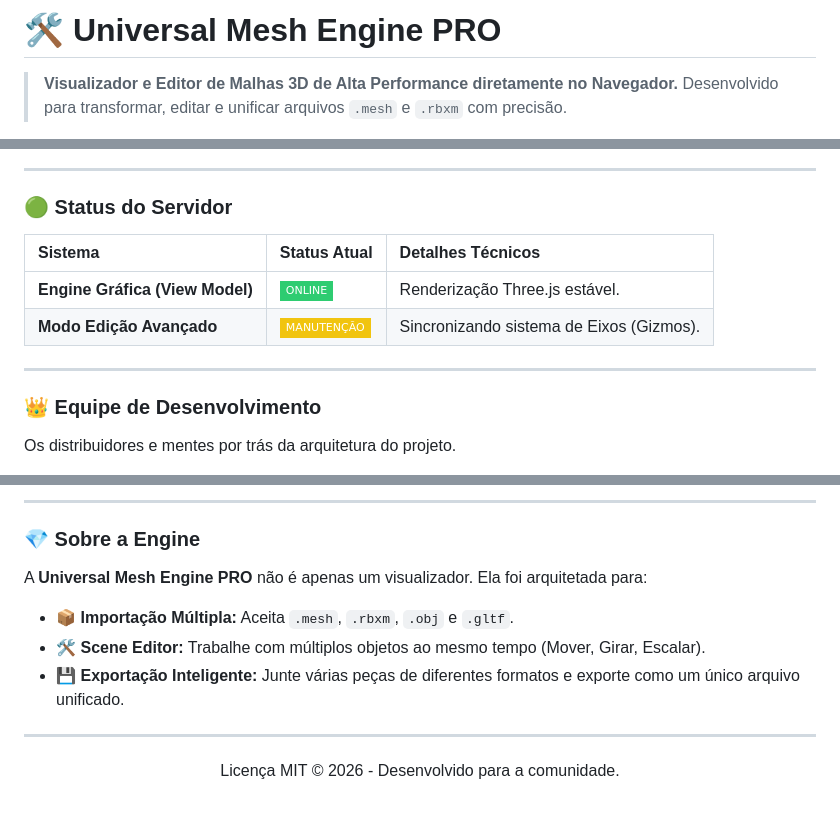
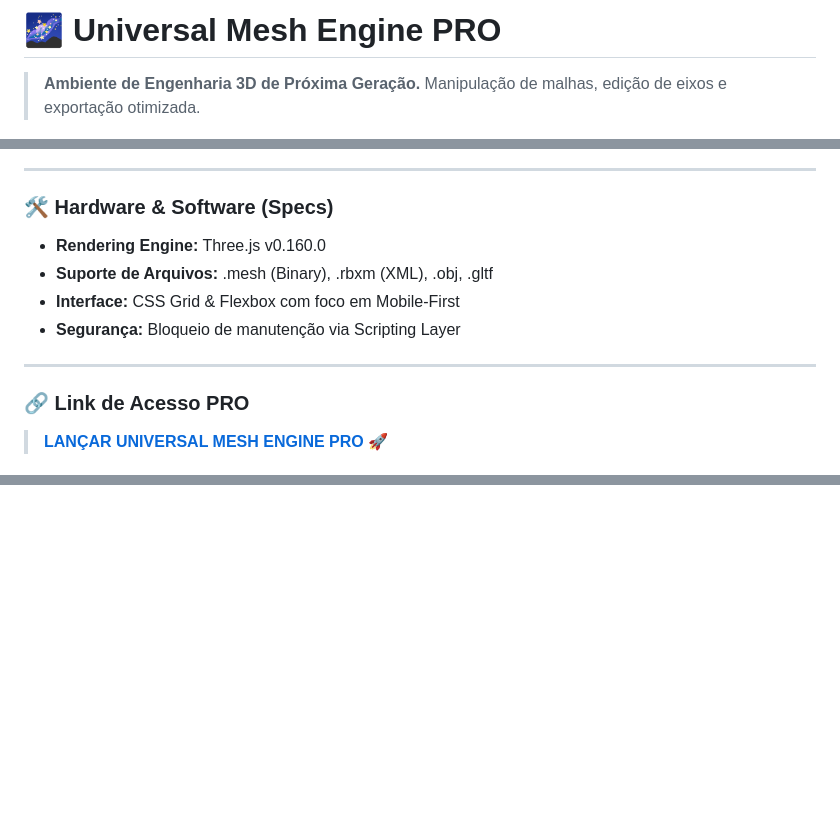
Before and after one commit to kauericardo159-hub/View-Model, a Markdown page: README.md, 3 parts joined by grey strips. GitHub-like rendering; badges without logos; blank space fills up the shorter version.

```diff
--- a/README.md
+++ b/README.md
@@ -1,5 +1,5 @@
-# 🛠️ Universal Mesh Engine PRO
-> **Visualizador e Editor de Malhas 3D de Alta Performance diretamente no Navegador.**
-> Desenvolvido para transformar, editar e unificar arquivos `.mesh` e `.rbxm` com precisão.
+# 🌌 Universal Mesh Engine PRO
+> **Ambiente de Engenharia 3D de Próxima Geração.**
+> Manipulação de malhas, edição de eixos e exportação otimizada.
 
 <p align="center">
@@ -21,14 +67,14 @@ As datas abaixo são atualizadas automaticamente pelos servidores do GitHub semp
 
 ---
 
-### 🟢 Status do Servidor
-| Sistema | Status Atual | Detalhes Técnicos |
-| :--- | :--- | :--- |
-| **Engine Gráfica (View Model)** | ![Online](https://img.shields.io/badge/ONLINE-2ecc71?style=flat-square) | Renderização Three.js estável. |
-| **Modo Edição Avançado** | ![Manutenção](https://img.shields.io/badge/MANUTENÇÃO-f1c40f?style=flat-square) | Sincronizando sistema de Eixos (Gizmos). |
+### 🛠️ Hardware & Software (Specs)
+* **Rendering Engine:** Three.js v0.160.0
+* **Suporte de Arquivos:** .mesh (Binary), .rbxm (XML), .obj, .gltf
+* **Interface:** CSS Grid & Flexbox com foco em Mobile-First
+* **Segurança:** Bloqueio de manutenção via Scripting Layer
 
 ---
 
-### 👑 Equipe de Desenvolvimento
-Os distribuidores e mentes por trás da arquitetura do projeto.
+### 🔗 Link de Acesso PRO
+> [**LANÇAR UNIVERSAL MESH ENGINE PRO 🚀**](https://kauericardo159-hub.github.io/View-Model/)
 
@@ -75,14 +84 @@ Análise em tempo real do código que escrevemos no repositório. O gráfico aba
 </p>
-
----
-
-### 💎 Sobre a Engine
-A **Universal Mesh Engine PRO** não é apenas um visualizador. Ela foi arquitetada para:
-- 📦 **Importação Múltipla:** Aceita `.mesh`, `.rbxm`, `.obj` e `.gltf`.
-- 🛠️ **Scene Editor:** Trabalhe com múltiplos objetos ao mesmo tempo (Mover, Girar, Escalar).
-- 💾 **Exportação Inteligente:** Junte várias peças de diferentes formatos e exporte como um único arquivo unificado.
-
----
-<p align="center" style="font-size: 12px; opacity: 0.7;">
-  Licença MIT © 2026 - Desenvolvido para a comunidade.
-</p>
```
Also changed, not shown: other parts of README.md (+57 -48 lines).
